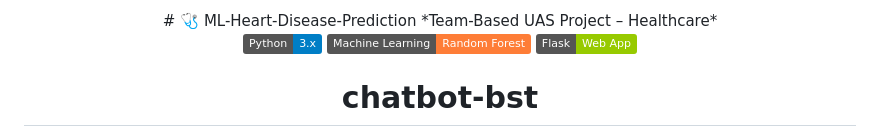
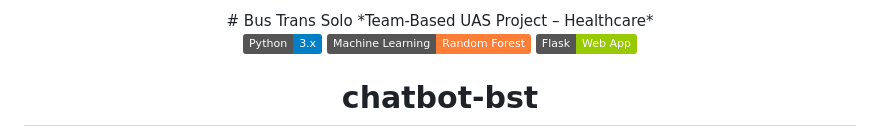
Before and after one commit to anggarainiput98-source/chatbot-bst, a Markdown page: README.md, the part around the change. Drawn GitHub-style; badges without logos.

```diff
--- a/README.md
+++ b/README.md
@@ -1,10 +1,11 @@
 <div align="center">
-   # 🩺 ML-Heart-Disease-Prediction
+   # Bus Trans Solo
    *Team-Based UAS Project – Healthcare*
 
 ![Python](https://img.shields.io/badge/Python-3.x-blue)
 ![ML](https://img.shields.io/badge/Machine%20Learning-Random%20Forest-orange)
 ![Flask](https://img.shields.io/badge/Flask-Web_App-green)
+
 # chatbot-bst
 Chatbot BST adalah asisten AI interaktif yang memberikan info jadwal, harga, layanan, dan keunggulan bisnis secara cepat dan mudah. Dirancang untuk meningkatkan pengalaman pelanggan, efisiensi layanan, dan memberikan informasi lengkap tanpa harus menunggu staf manusia.
 
```
